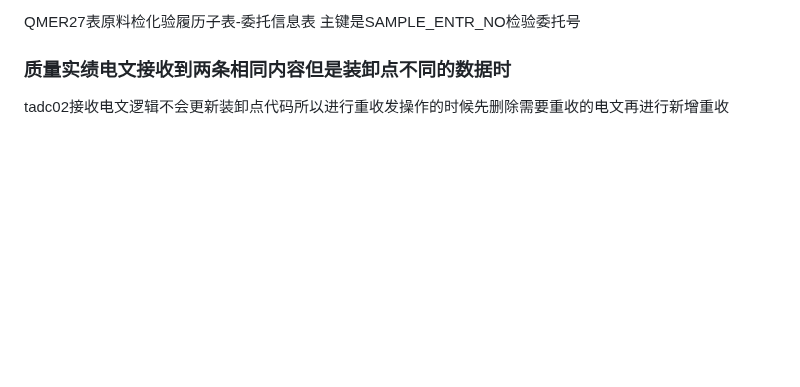
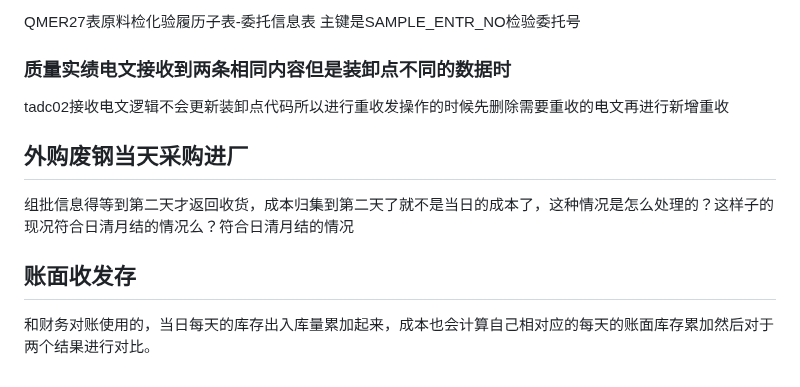
Before and after one commit to Unc1eWu/Note, a Markdown page: 业务学习/业务相关问题.md, the part around the change. Drawn GitHub-style; blank space fills up the shorter version.

```diff
--- a/业务学习/业务相关问题.md
+++ b/业务学习/业务相关问题.md
@@ -136,3 +136,11 @@ QMER27表原料检化验履历子表-委托信息表 主键是SAMPLE_ENTR_NO检
 ### 质量实绩电文接收到两条相同内容但是装卸点不同的数据时
 
 tadc02接收电文逻辑不会更新装卸点代码所以进行重收发操作的时候先删除需要重收的电文再进行新增重收
+
+## 外购废钢当天采购进厂
+
+组批信息得等到第二天才返回收货，成本归集到第二天了就不是当日的成本了，这种情况是怎么处理的？这样子的现况符合日清月结的情况么？符合日清月结的情况
+
+## 账面收发存
+
+和财务对账使用的，当日每天的库存出入库量累加起来，成本也会计算自己相对应的每天的账面库存累加然后对于两个结果进行对比。
```
Also changed, not shown: PMP/每日练习7.3.md (added, +462 -0 lines), PMP/错题集.md (+0 -15 lines).
